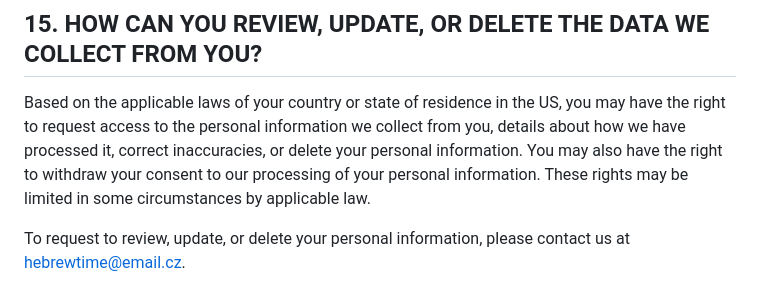
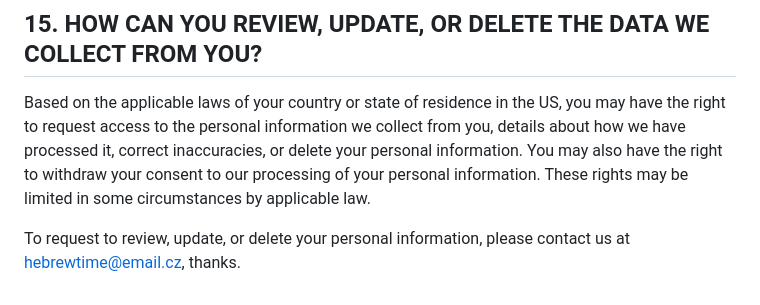
Before and after one commit to Sidonismo/hebrew-time, a Markdown page: README.md, the part around the change. Rendered like a GitHub page.

Commit message:
Add 'thanks' to contact information section

```diff
--- a/README.md
+++ b/README.md
@@ -361,4 +361,4 @@ Czech Republic
 
 Based on the applicable laws of your country or state of residence in the US, you may have the right to request access to the personal information we collect from you, details about how we have processed it, correct inaccuracies, or delete your personal information. You may also have the right to withdraw your consent to our processing of your personal information. These rights may be limited in some circumstances by applicable law.
 
-To request to review, update, or delete your personal information, please contact us at hebrewtime@email.cz.
+To request to review, update, or delete your personal information, please contact us at hebrewtime@email.cz, thanks.
```
